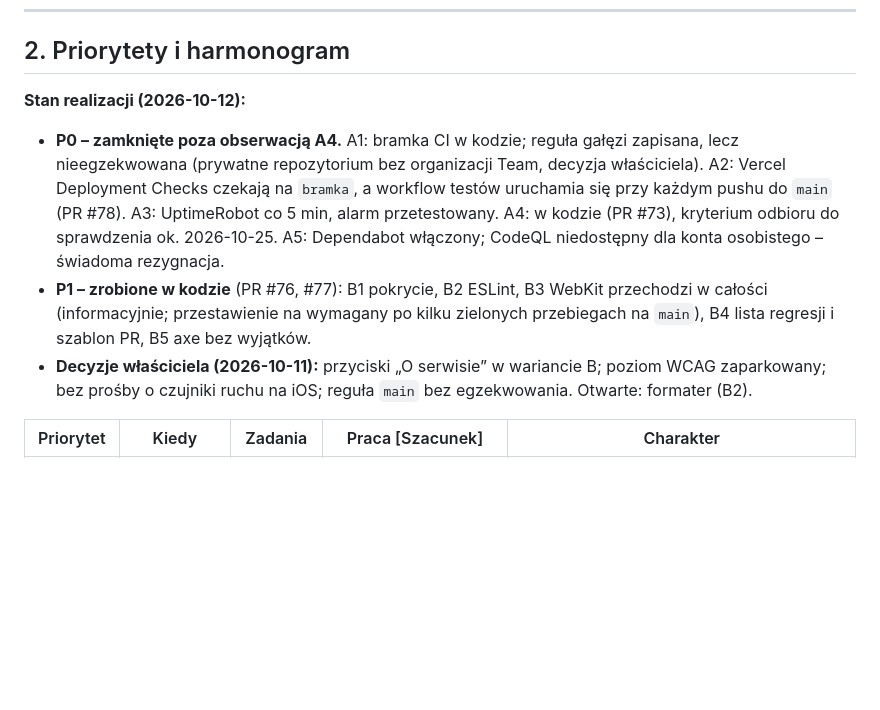
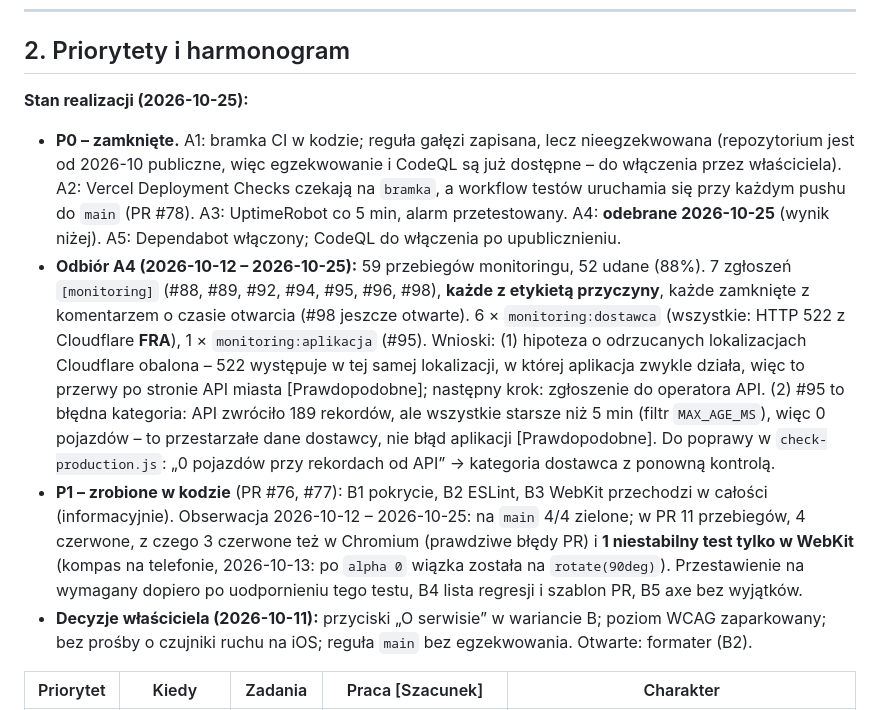
Before and after one commit to pacy2u/waweye, a Markdown page: waweye/PLAN_NAPRAWCZY_TESTOW.md, the part around the change. Rendered like a GitHub page; blank space fills up the shorter version.

Commit message:
Plan testów: odbiór A4 i obserwacja WebKit (2026-10-12 – 2026-10-25)
Co-Authored-By: Claude Opus 5.5 <noreply@anthropic.com>
Claude-Session: https://claude.ai/code/session_01RQQLCGS3emUTZBPSQFTW24

```diff
--- a/waweye/PLAN_NAPRAWCZY_TESTOW.md
+++ b/waweye/PLAN_NAPRAWCZY_TESTOW.md
@@ -43,9 +43,10 @@ Monitoring działa więc poprawnie, ale nie odróżnia krótkiej awarii dostawcy
 
 ## 2. Priorytety i harmonogram
 
-**Stan realizacji (2026-10-12):**
-- **P0 – zamknięte poza obserwacją A4.** A1: bramka CI w kodzie; reguła gałęzi zapisana, lecz nieegzekwowana (prywatne repozytorium bez organizacji Team, decyzja właściciela). A2: Vercel Deployment Checks czekają na `bramka`, a workflow testów uruchamia się przy każdym pushu do `main` (PR #78). A3: UptimeRobot co 5 min, alarm przetestowany. A4: w kodzie (PR #73), kryterium odbioru do sprawdzenia ok. 2026-10-25. A5: Dependabot włączony; CodeQL niedostępny dla konta osobistego – świadoma rezygnacja.
-- **P1 – zrobione w kodzie** (PR #76, #77): B1 pokrycie, B2 ESLint, B3 WebKit przechodzi w całości (informacyjnie; przestawienie na wymagany po kilku zielonych przebiegach na `main`), B4 lista regresji i szablon PR, B5 axe bez wyjątków.
+**Stan realizacji (2026-10-25):**
+- **P0 – zamknięte.** A1: bramka CI w kodzie; reguła gałęzi zapisana, lecz nieegzekwowana (repozytorium jest od 2026-10 publiczne, więc egzekwowanie i CodeQL są już dostępne – do włączenia przez właściciela). A2: Vercel Deployment Checks czekają na `bramka`, a workflow testów uruchamia się przy każdym pushu do `main` (PR #78). A3: UptimeRobot co 5 min, alarm przetestowany. A4: **odebrane 2026-10-25** (wynik niżej). A5: Dependabot włączony; CodeQL do włączenia po upublicznieniu.
+- **Odbiór A4 (2026-10-12 – 2026-10-25):** 59 przebiegów monitoringu, 52 udane (88%). 7 zgłoszeń `[monitoring]` (#88, #89, #92, #94, #95, #96, #98), **każde z etykietą przyczyny**, każde zamknięte z komentarzem o czasie otwarcia (#98 jeszcze otwarte). 6 × `monitoring:dostawca` (wszystkie: HTTP 522 z Cloudflare **FRA**), 1 × `monitoring:aplikacja` (#95). Wnioski: (1) hipoteza o odrzucanych lokalizacjach Cloudflare obalona – 522 występuje w tej samej lokalizacji, w której aplikacja zwykle działa, więc to przerwy po stronie API miasta [Prawdopodobne]; następny krok: zgłoszenie do operatora API. (2) #95 to błędna kategoria: API zwróciło 189 rekordów, ale wszystkie starsze niż 5 min (filtr `MAX_AGE_MS`), więc 0 pojazdów – to przestarzałe dane dostawcy, nie błąd aplikacji [Prawdopodobne]. Do poprawy w `check-production.js`: „0 pojazdów przy rekordach od API” → kategoria dostawca z ponowną kontrolą.
+- **P1 – zrobione w kodzie** (PR #76, #77): B1 pokrycie, B2 ESLint, B3 WebKit przechodzi w całości (informacyjnie). Obserwacja 2026-10-12 – 2026-10-25: na `main` 4/4 zielone; w PR 11 przebiegów, 4 czerwone, z czego 3 czerwone też w Chromium (prawdziwe błędy PR) i **1 niestabilny test tylko w WebKit** (kompas na telefonie, 2026-10-13: po `alpha 0` wiązka została na `rotate(90deg)`). Przestawienie na wymagany dopiero po uodpornieniu tego testu, B4 lista regresji i szablon PR, B5 axe bez wyjątków.
 - **Decyzje właściciela (2026-10-11):** przyciski „O serwisie” w wariancie B; poziom WCAG zaparkowany; bez prośby o czujniki ruchu na iOS; reguła `main` bez egzekwowania. Otwarte: formater (B2).
 
 | Priorytet | Kiedy | Zadania | Praca [Szacunek] | Charakter |
```
Also changed, not shown: waweye/STAN_PRAC_I_OTWARTE_WATKI.md (+7 -8 lines).
